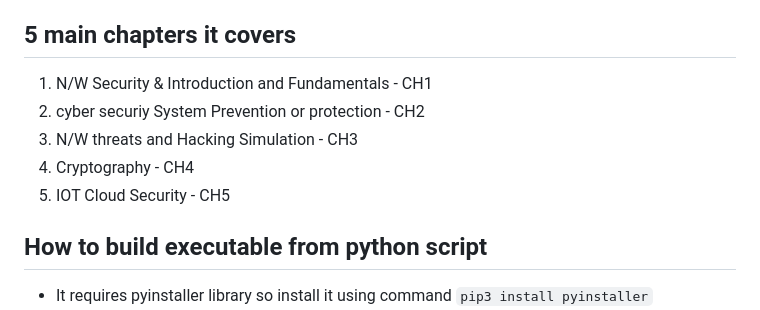
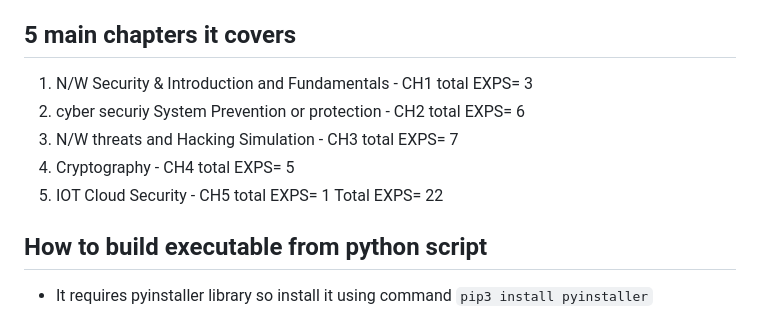
Before and after one commit to anshumaneducation/XPO-CSEH_Codes, a Markdown page: README.md, the part around the change. Drawn GitHub-style.

Commit message:
new updated readme

```diff
--- a/README.md
+++ b/README.md
@@ -1,11 +1,12 @@
 **cyber-security-trainer**
 
 ## 5 main chapters it covers
-1. N/W Security & Introduction and Fundamentals   -  CH1
-2. cyber securiy System Prevention or protection  -  CH2
-3. N/W threats and Hacking Simulation             -  CH3
-4. Cryptography                                   -  CH4
-5. IOT Cloud Security                             -  CH5
+1. N/W Security & Introduction and Fundamentals   -  CH1 total EXPS= 3
+2. cyber securiy System Prevention or protection  -  CH2 total EXPS= 6
+3. N/W threats and Hacking Simulation             -  CH3 total EXPS= 7
+4. Cryptography                                   -  CH4 total EXPS= 5
+5. IOT Cloud Security                             -  CH5 total EXPS= 1
+                                                         Total EXPS= 22
 
 ## How to build executable from python script
 
```
